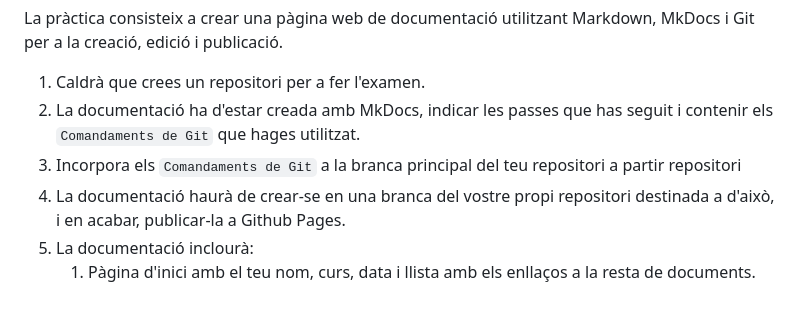
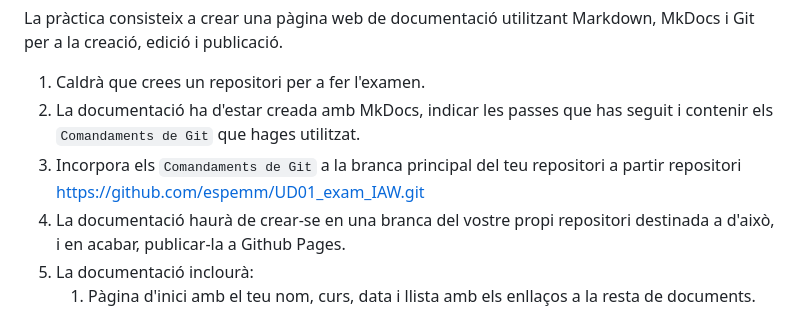
Before and after one commit to Daniel2004-10-19/examen, a Markdown page: UD01_exam.md, the part around the change. GitHub-like rendering.

Commit message:
Modificat enunciat

```diff
--- a/UD01_exam.md
+++ b/UD01_exam.md
@@ -8,7 +8,7 @@ La pràctica consisteix a crear una pàgina web de documentació utilitzant Mark
 
 1. Caldrà que crees un repositori per a fer l'examen.
 2. La documentació ha d'estar creada amb MkDocs, indicar les passes que has seguit i contenir els `Comandaments de Git` que hages utilitzat.
-3. Incorpora els `Comandaments de Git` a la branca principal del teu repositori a partir repositori
+3. Incorpora els `Comandaments de Git` a la branca principal del teu repositori a partir repositori https://github.com/espemm/UD01_exam_IAW.git
 4. La documentació haurà de crear-se en una branca del vostre propi repositori destinada a d'això, i en acabar, publicar-la a Github Pages.
 5. La documentació inclourà:
    1. Pàgina d'inici amb el teu nom, curs, data i llista amb els enllaços a la resta de documents.
```
